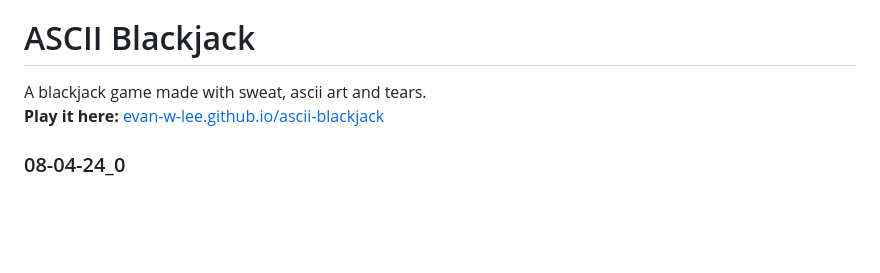
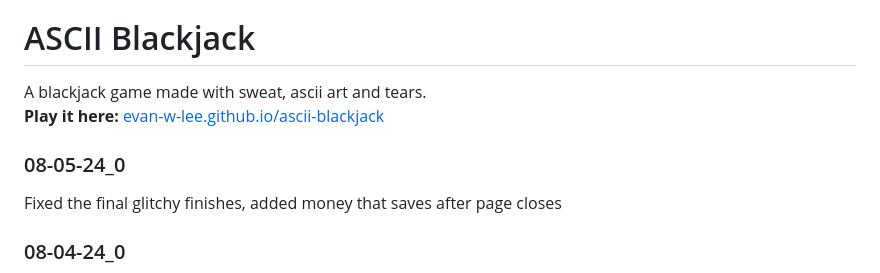
Before and after one commit to evanworks/evanworks.github.io, a Markdown page: README.md, the part around the change. GitHub-like rendering; blank space fills up the shorter version.

```diff
--- a/README.md
+++ b/README.md
@@ -275,6 +275,9 @@ A blackjack game made with sweat, ascii art and tears.
 **Play it here:**
 <a href="https://evan-w-lee.github.io/ascii-blackjack">evan-w-lee.github.io/ascii-blackjack</a>
 
+### 08-05-24_0
+Fixed the final glitchy finishes, added money that saves after page closes
+
 ### 08-04-24_0
 Fixed more strange messages and glitchy finishes, added a home screen and money counter (doesn't do anything yet)
 
```
